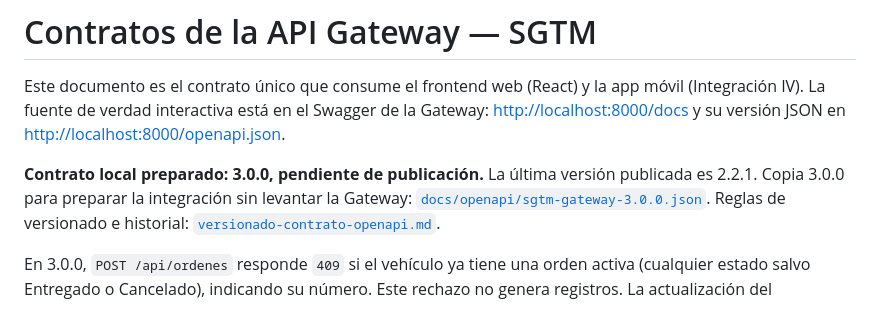
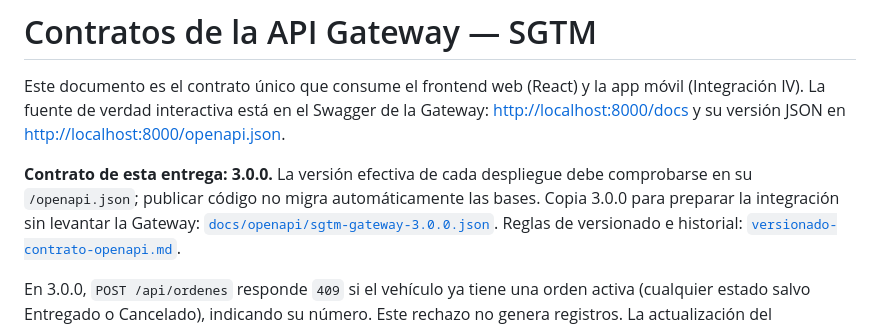
Before and after one commit to Vncmk78/Taller_mecanico_sistematizado, a Markdown page: backend/docs/contratos-api-gateway.md, the part around the change. GitHub-like rendering.

```diff
--- a/backend/docs/contratos-api-gateway.md
+++ b/backend/docs/contratos-api-gateway.md
@@ -5,8 +5,9 @@ app móvil (Integración IV). La fuente de verdad interactiva está en el Swagge
 de la Gateway: <http://localhost:8000/docs> y su versión JSON en
 <http://localhost:8000/openapi.json>.
 
-**Contrato local preparado: 3.0.0, pendiente de publicación.** La última versión
-publicada es 2.2.1. Copia 3.0.0 para preparar la integración sin
+**Contrato de esta entrega: 3.0.0.** La versión efectiva de cada despliegue debe
+comprobarse en su `/openapi.json`; publicar código no migra automáticamente las bases.
+Copia 3.0.0 para preparar la integración sin
 levantar la Gateway: [`docs/openapi/sgtm-gateway-3.0.0.json`](openapi/sgtm-gateway-3.0.0.json).
 Reglas de versionado e historial: [`versionado-contrato-openapi.md`](versionado-contrato-openapi.md).
 
```
Also changed, not shown: backend/docs/contrato-web-bloques-3-4.md (+4 -2 lines), backend/docs/versionado-contrato-openapi.md (+4 -4 lines).
